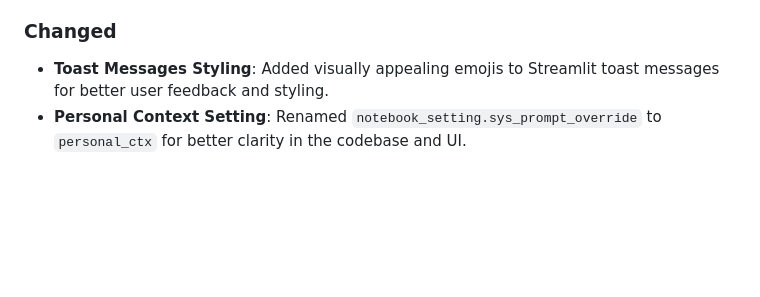
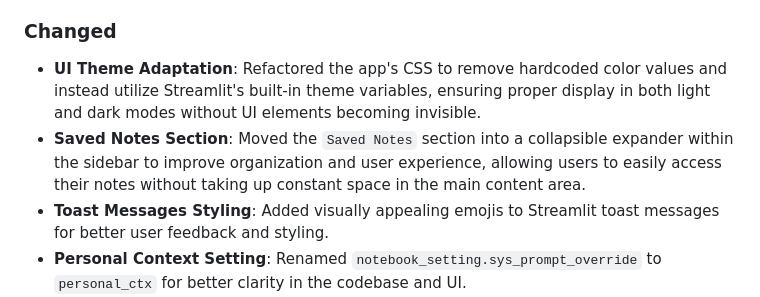
Before and after one commit to ebesxiteen/smartdoc-ai, a Markdown page: CHANGELOG.md, the part around the change. GitHub-like rendering; blank space fills up the shorter version.

Commit message:
docs: update 'CHANGELOG.md' to up-to-date within the system

```diff
--- a/CHANGELOG.md
+++ b/CHANGELOG.md
@@ -23,6 +23,8 @@ and this project adheres to [Semantic Versioning](https://semver.org/spec/v2.0.0
 
 ### Changed
 
+- **UI Theme Adaptation**: Refactored the app's CSS to remove hardcoded color values and instead utilize Streamlit's built-in theme variables, ensuring proper display in both light and dark modes without UI elements becoming invisible.
+- **Saved Notes Section**: Moved the `Saved Notes` section into a collapsible expander within the sidebar to improve organization and user experience, allowing users to easily access their notes without taking up constant space in the main content area.
 - **Toast Messages Styling**: Added visually appealing emojis to Streamlit toast messages for better user feedback and styling.
 - **Personal Context Setting**: Renamed `notebook_setting.sys_prompt_override` to `personal_ctx` for better clarity in the codebase and UI.
 - **Settings Save Optimization**: Re-engineered the 'Apply Settings' logic to selectively update system state, minimizing unnecessary RAG pipeline reloads.
```
